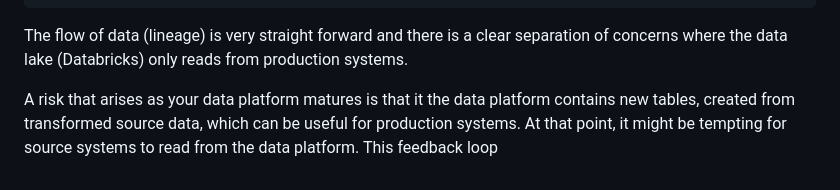
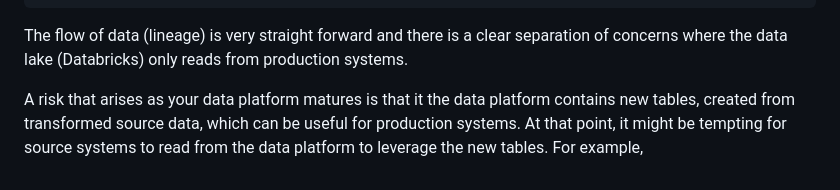
Before and after one commit to danielsteman/web-rs, a Markdown page: articles/blog15.md, the part around the change. Rendered like a GitHub page.

```diff
--- a/articles/blog15.md
+++ b/articles/blog15.md
@@ -44,4 +44,4 @@ Through a number of ingestion pipelines, data is inserted into the data lake. On
 
 The flow of data (lineage) is very straight forward and there is a clear separation of concerns where the data lake (Databricks) only reads from production systems.
 
-A risk that arises as your data platform matures is that it the data platform contains new tables, created from transformed source data, which can be useful for production systems. At that point, it might be tempting for source systems to read from the data platform. This feedback loop
+A risk that arises as your data platform matures is that it the data platform contains new tables, created from transformed source data, which can be useful for production systems. At that point, it might be tempting for source systems to read from the data platform to leverage the new tables. For example,
```
